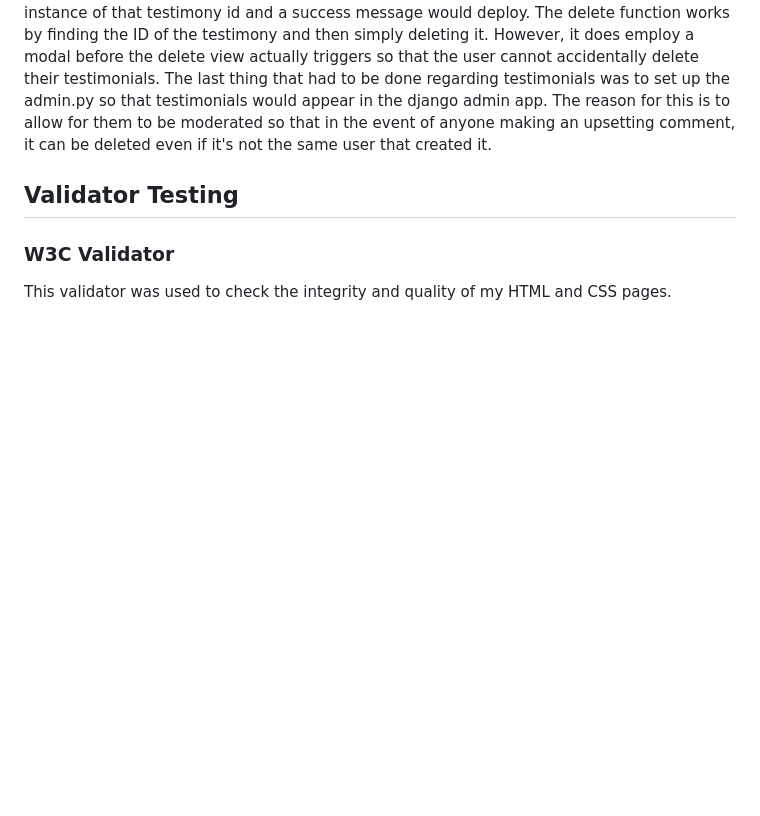
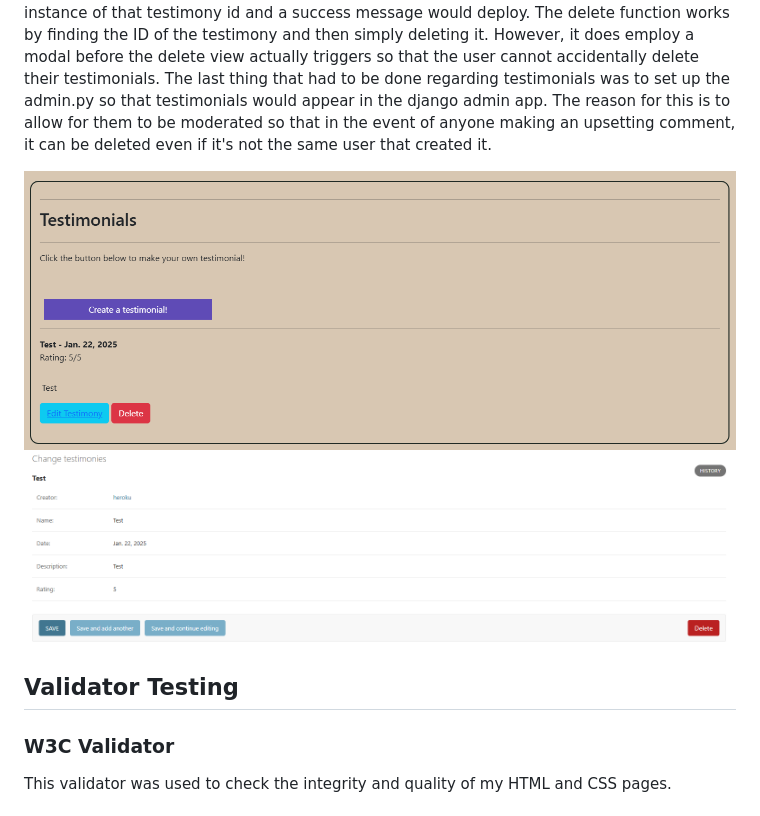
Before and after one commit to ccornfield/kals_stitches, a Markdown page: README.md, the part around the change printed below. Rendered like a GitHub page; pictures changed too: read_me/testimony_evidence_1.png (added), read_me/testimony_evidence_2.png (added); blank space fills up the shorter version.

Commit message:
add: Completed the Developing Custom Apps section of the readme.

```diff
--- a/README.md
+++ b/README.md
@@ -264,6 +264,9 @@ The start for creating my testimonials app was similar to the contact app, howev
 The views created from this form were focused entirely on not just creating and handling the testimonies but also on affording them full CRUD functionality. The first one that had to be made was the display testimony view. The simplest view in the app, it merely recovered all the testimonies created on the model and then stored them as a variable to be called on the html page through ginja, displayed with the name and date beside each other and both ratings along with the description below. Adding a testimony used a similar method described in contact. The form data was saved to a variable containing post requests for each of the needed variables specified in form.py. Once this data was validated it was then saved to the database. The important change however, was that the creator field was established by manually assigning the data for that field as request.user, this was done so that only the user that created the testimony could edit or delete it. When editing the testimony, the view to handle it had to do two new things. It had to be able to call the id of the testimony the user wanted to edit, ensure it was the same as the user that created it. It then had to populate the form with the same info as the testimony id. And then save that edited id.
 
 The way that I did this was ensure that when the template called for edit via the form, both the action call and the url called for the testimony id. This was provided by a variable in the view that called get_object_or_404 which collected the testimony id's. Next the view compared the current user with the user stored in the creator model. If they matched up, then the user would be given access to the edit testimony page, if they did not, they would be sent back to the testimony page with an error message. Then it checked if the page was making a GET or a POST request. If it was making a get request, then it would use the testimony id as an instance and populate the form using data from that instance. If the page was then making an POST request, it would save the edited data to the form as a POST request within the instance of that testimony id and a success message would deploy. The delete function works by finding the ID of the testimony and then simply deleting it. However, it does employ a modal before the delete view actually triggers so that the user cannot accidentally delete their testimonials. The last thing that had to be done regarding testimonials was to set up the admin.py so that testimonials would appear in the django admin app. The reason for this is to allow for them to be moderated so that in the event of anyone making an upsetting comment, it can be deleted even if it's not the same user that created it.
+
+!["Proof that the testimony page works as intended."](read_me/testimony_evidence_1.png)
+!["Proof that the testimony admin works as intended."](read_me/testimony_evidence_2.png)
 
 ## Validator Testing
 
```
Also changed, not shown: other parts of README.md (+1 -1 lines), read_me/contact_evidence.png (added).
